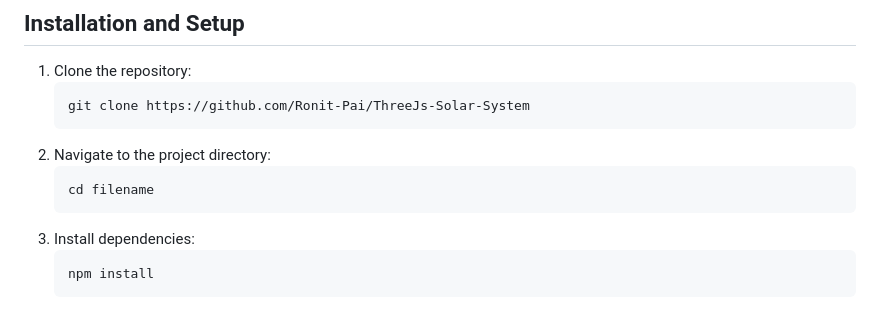
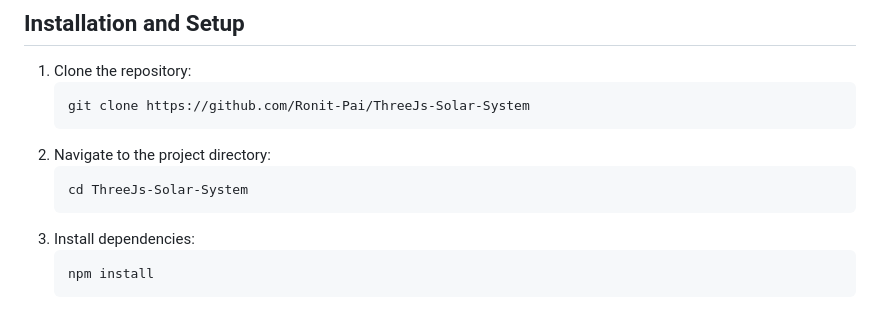
Before and after one commit to Ronit-Pai/ThreeJs-Solar-System, a Markdown page: readme.md, the part around one of its changes. Rendered like a GitHub page.

````diff
--- a/readme.md
+++ b/readme.md
@@ -81,7 +81,7 @@ An interactive and visually immersive 3D Solar System simulation built with THRE
     ```
 2. Navigate to the project directory:
     ```sh
-    cd filename
+    cd ThreeJs-Solar-System
     ```
 3. Install dependencies:
     ```sh
````
Also changed, not shown: other parts of readme.md (+4 -4 lines).
